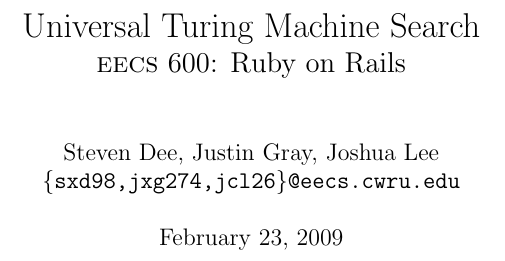
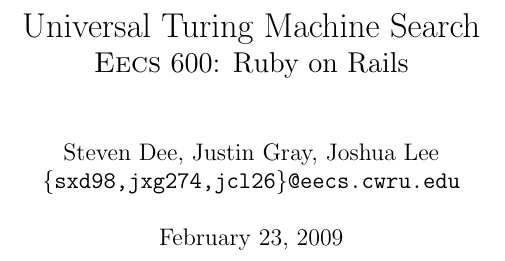
Before and after one commit to mrdomino/utm, a LaTeX document (report.tex): part of the page, cut so that both start at the same text. Compiled offline with pdfLaTeX.

Commit message:
Eecs, not eecs

```diff
--- a/report.tex
+++ b/report.tex
@@ -1,7 +1,7 @@
 \documentclass{report}
 
 \title{Universal Turing Machine Search\\
-\Large {\sc eecs} 600: Ruby on Rails}
+\Large {\sc Eecs} 600: Ruby on Rails}
 \author{Steven Dee, Justin Gray, Joshua Lee \\
 \tt \{sxd98,jxg274,jcl26\}@eecs.cwru.edu}
 
```
